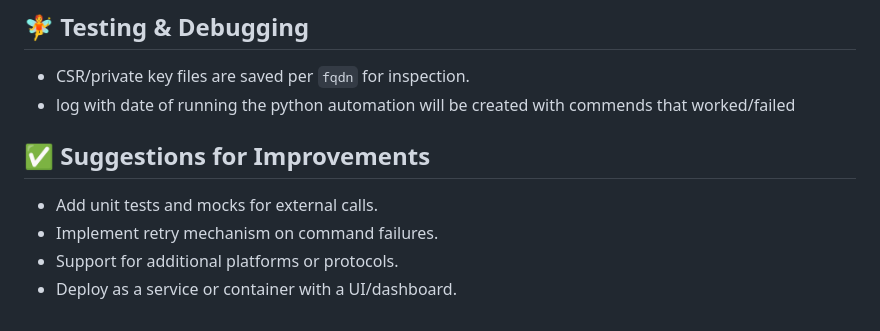
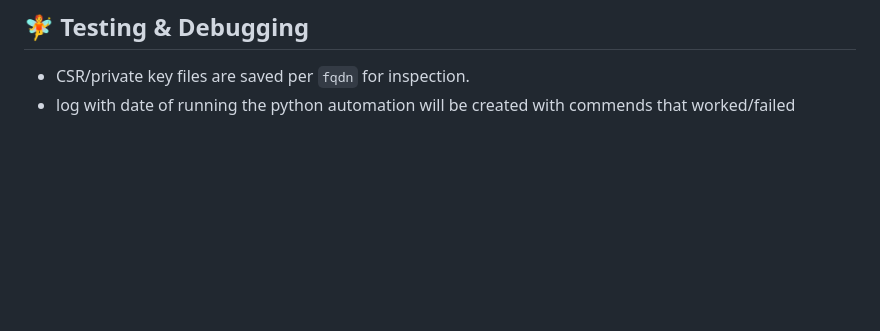
Before and after one commit to syelba/CertAutomation, a Markdown page: README.md, the part around the change. Rendered like a GitHub page; blank space fills up the shorter version.

```diff
--- a/README.md
+++ b/README.md
@@ -116,10 +116,3 @@ python getCerts.py
 ## 🧚️ Testing & Debugging
 - CSR/private key files are saved per `fqdn` for inspection.
 - log with date of running the python automation will be created with commends that worked/failed
-
-## ✅ Suggestions for Improvements
-
-- Add unit tests and mocks for external calls.
-- Implement retry mechanism on command failures.
-- Support for additional platforms or protocols.
-- Deploy as a service or container with a UI/dashboard.
```
